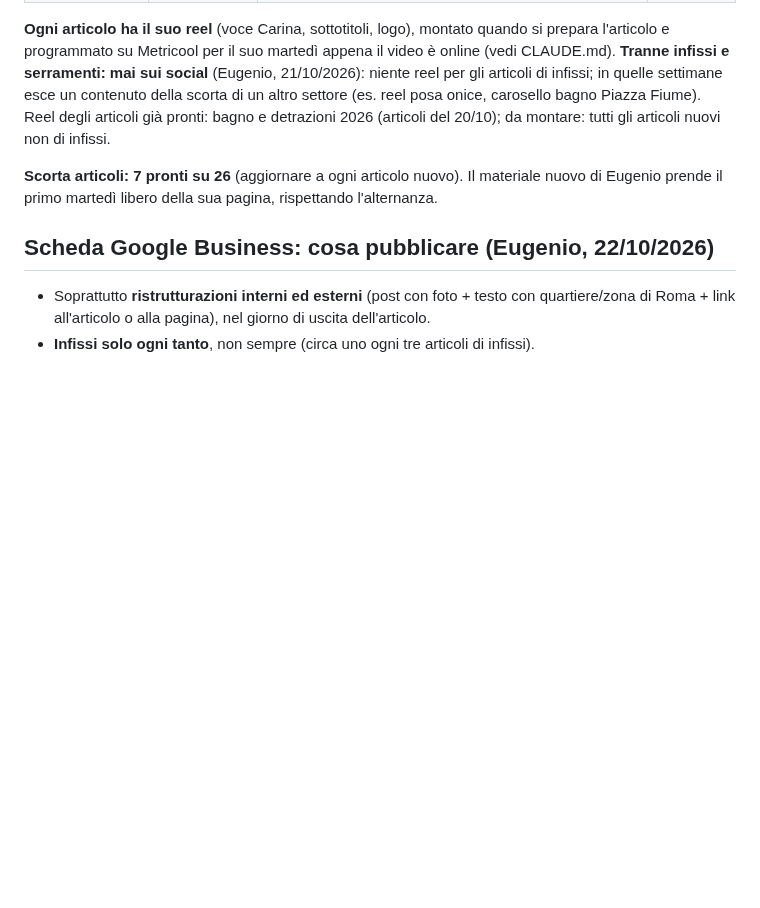
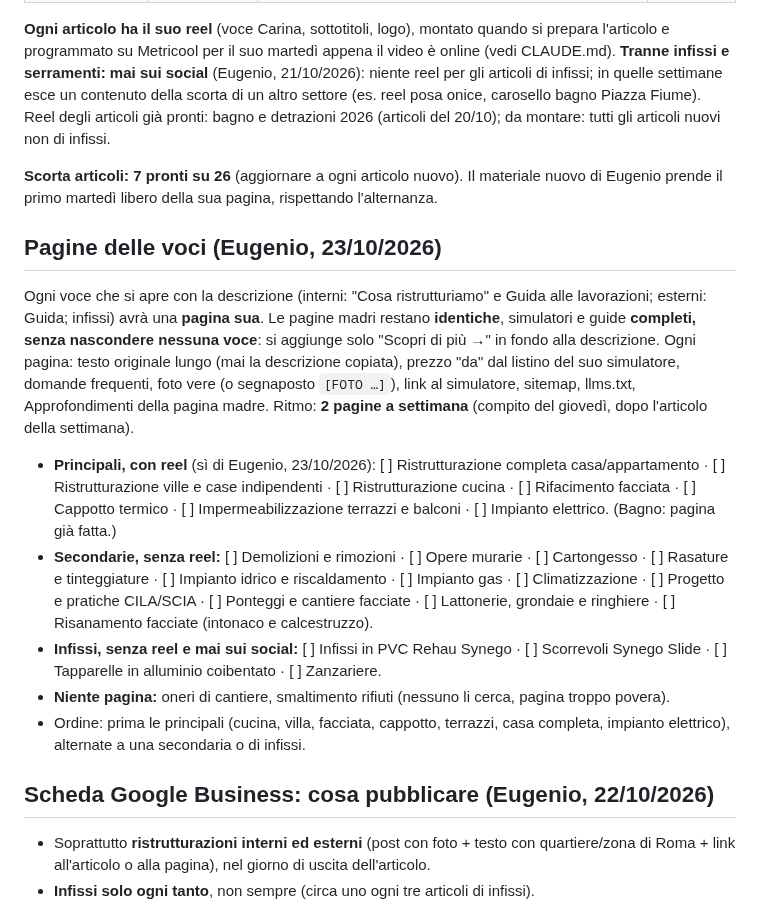
Before and after one commit to mdedilgroupsrls-png/mdedilgroup-sito, a Markdown page: progetto/seo.md, the part around the change. Drawn GitHub-style; blank space fills up the shorter version.

Commit message:
Piano delle pagine delle voci: 7 principali con reel, le altre senza
Co-Authored-By: Claude Opus 5.5 <noreply@anthropic.com>
Claude-Session: https://claude.ai/code/session_016fGaqrK8gfbW5DCG9AnjNd

```diff
--- a/progetto/seo.md
+++ b/progetto/seo.md
@@ -152,6 +152,14 @@ Il taccuino è l'**ultima sezione della Home**, dopo Contatti e prima del footer
 
 **Scorta articoli: 7 pronti su 26** (aggiornare a ogni articolo nuovo). Il materiale nuovo di Eugenio prende il primo martedì libero della sua pagina, rispettando l'alternanza.
 
+## Pagine delle voci (Eugenio, 23/10/2026)
+Ogni voce che si apre con la descrizione (interni: "Cosa ristrutturiamo" e Guida alle lavorazioni; esterni: Guida; infissi) avrà una **pagina sua**. Le pagine madri restano **identiche**, simulatori e guide **completi, senza nascondere nessuna voce**: si aggiunge solo "Scopri di più →" in fondo alla descrizione. Ogni pagina: testo originale lungo (mai la descrizione copiata), prezzo "da" dal listino del suo simulatore, domande frequenti, foto vere (o segnaposto `[FOTO …]`), link al simulatore, sitemap, llms.txt, Approfondimenti della pagina madre. Ritmo: **2 pagine a settimana** (compito del giovedì, dopo l'articolo della settimana).
+- **Principali, con reel** (sì di Eugenio, 23/10/2026): [ ] Ristrutturazione completa casa/appartamento · [ ] Ristrutturazione ville e case indipendenti · [ ] Ristrutturazione cucina · [ ] Rifacimento facciata · [ ] Cappotto termico · [ ] Impermeabilizzazione terrazzi e balconi · [ ] Impianto elettrico. (Bagno: pagina già fatta.)
+- **Secondarie, senza reel:** [ ] Demolizioni e rimozioni · [ ] Opere murarie · [ ] Cartongesso · [ ] Rasature e tinteggiature · [ ] Impianto idrico e riscaldamento · [ ] Impianto gas · [ ] Climatizzazione · [ ] Progetto e pratiche CILA/SCIA · [ ] Ponteggi e cantiere facciate · [ ] Lattonerie, grondaie e ringhiere · [ ] Risanamento facciate (intonaco e calcestruzzo).
+- **Infissi, senza reel e mai sui social:** [ ] Infissi in PVC Rehau Synego · [ ] Scorrevoli Synego Slide · [ ] Tapparelle in alluminio coibentato · [ ] Zanzariere.
+- **Niente pagina:** oneri di cantiere, smaltimento rifiuti (nessuno li cerca, pagina troppo povera).
+- Ordine: prima le principali (cucina, villa, facciata, cappotto, terrazzi, casa completa, impianto elettrico), alternate a una secondaria o di infissi.
+
 ## Scheda Google Business: cosa pubblicare (Eugenio, 22/10/2026)
 - Soprattutto **ristrutturazioni interni ed esterni** (post con foto + testo con quartiere/zona di Roma + link all'articolo o alla pagina), nel giorno di uscita dell'articolo.
 - **Infissi solo ogni tanto**, non sempre (circa uno ogni tre articoli di infissi).
```
Also changed, not shown: progetto/da-fare.md (+1 -1 lines).
